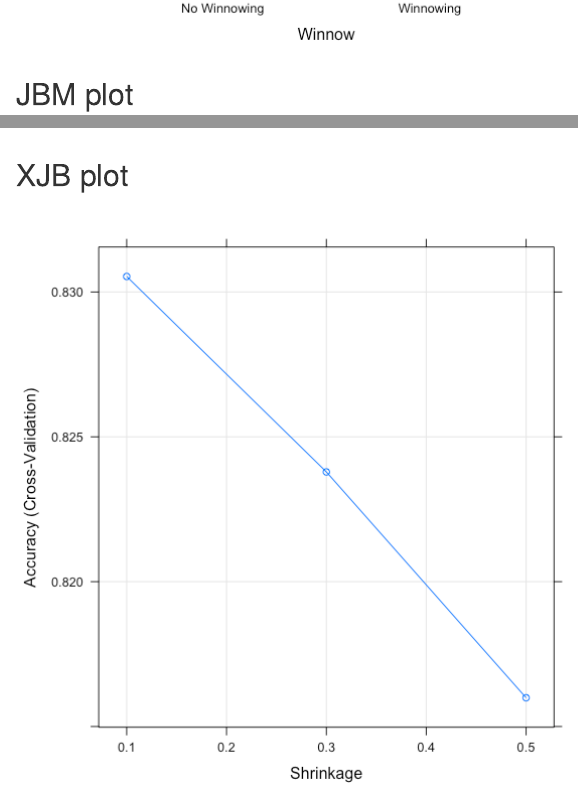
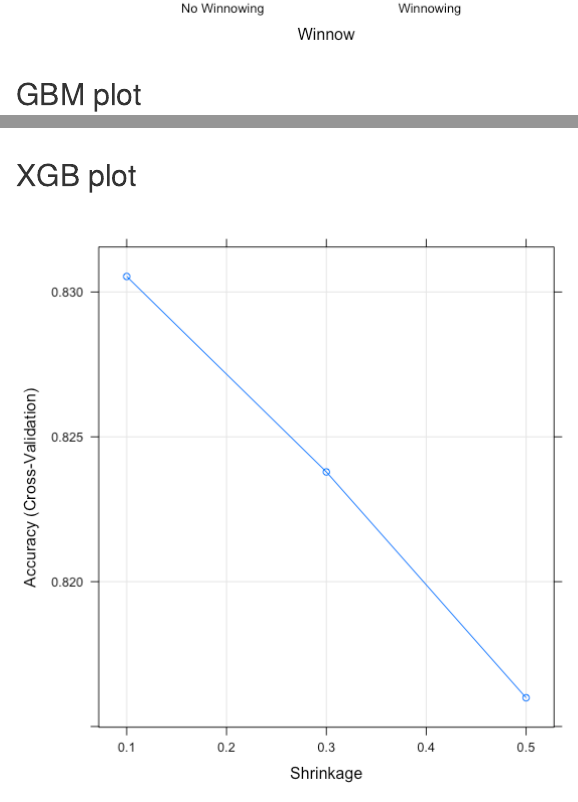
Before and after one commit to korenleven/Data-science---ex2, an R Markdown document (report.Rmd): the page in a window 1100 px wide, from 7710 px down, and a second part further down, joined at a grey line. Rendered offline with R 4.5, knitr and Pandoc, with nearby package versions; some code elsewhere in the file could not run offline; common packages that the code uses without loading them are loaded.

Commit message:
Update report.Rmd

```diff
--- a/report.Rmd
+++ b/report.Rmd
@@ -188,10 +188,10 @@ df_test$pred <- mapply(function(x) if(x >= 2) as.factor(1) else as.factor(0), df
 ## C50 plot
 ![](/Prediction3/C50Plot.png)
 
-## JBM plot
+## GBM plot
 ![](/Prediction3/gbmPlot.png)
 
-## XJB plot
+## XGB plot
 ![](/Prediction3/xgbPlot.png)
 
 [link to the file](https://github.com/naordalal/DataScience-hw2/blob/master/Prediction3/prediction3.R)
```
